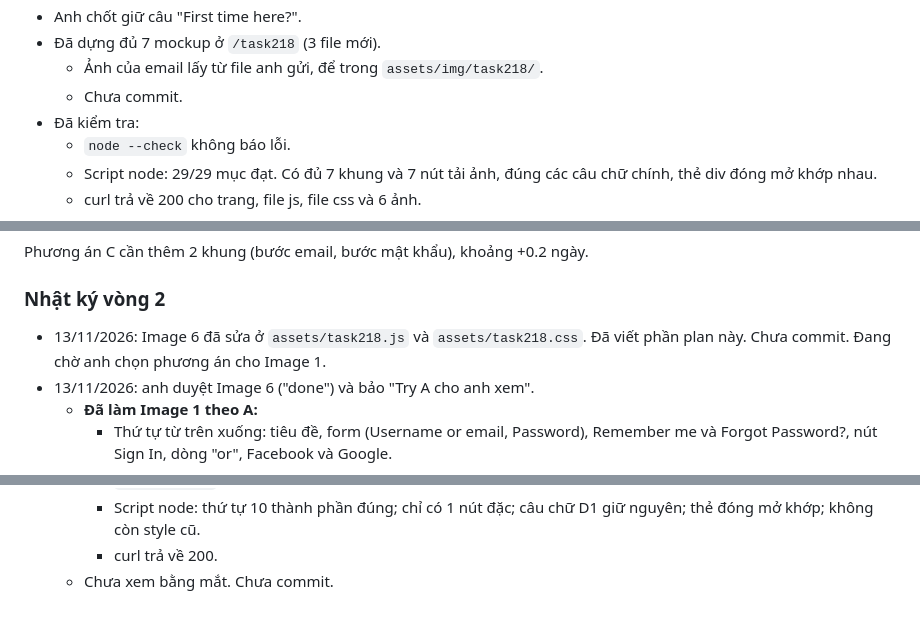
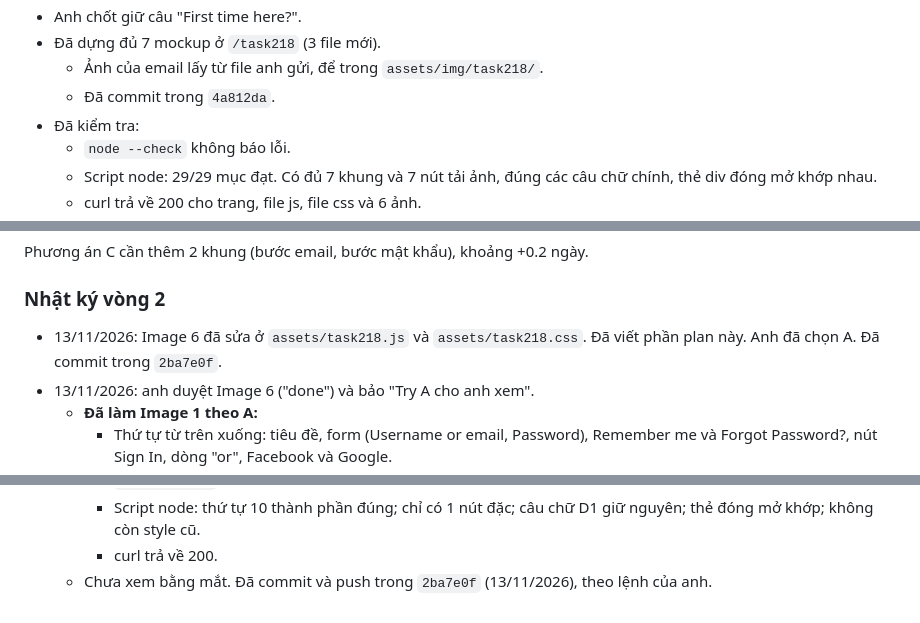
Before and after one commit to lenguyen2101/agathos-campaign-builder, a Markdown page: docs/task218-plan.md, 3 parts joined by grey strips. Drawn GitHub-style.

Commit message:
Task #218 plan: record commits 4a812da and 2ba7e0f
Co-Authored-By: Claude Opus 5.5 <noreply@anthropic.com>

```diff
--- a/docs/task218-plan.md
+++ b/docs/task218-plan.md
@@ -146,7 +146,7 @@ Gửi cho team Agathos (Josias, dev). Chỗ ghi [Image n] là nơi gắn ảnh m
 - Anh chốt giữ câu "First time here?".
 - Đã dựng đủ 7 mockup ở `/task218` (3 file mới).
   - Ảnh của email lấy từ file anh gửi, để trong `assets/img/task218/`.
-  - Chưa commit.
+  - Đã commit trong `4a812da`.
 - Đã kiểm tra:
   - `node --check` không báo lỗi.
   - Script node: 29/29 mục đạt. Có đủ 7 khung và 7 nút tải ảnh, đúng các câu chữ chính, thẻ div đóng mở khớp nhau.
@@ -225,7 +225,7 @@ Cả 3 phương án đều giữ nguyên câu chữ đã duyệt: "First time he
 Phương án C cần thêm 2 khung (bước email, bước mật khẩu), khoảng +0.2 ngày.
 
 ### Nhật ký vòng 2
-- 13/11/2026: Image 6 đã sửa ở `assets/task218.js` và `assets/task218.css`. Đã viết phần plan này. Chưa commit. Đang chờ anh chọn phương án cho Image 1.
+- 13/11/2026: Image 6 đã sửa ở `assets/task218.js` và `assets/task218.css`. Đã viết phần plan này. Anh đã chọn A. Đã commit trong `2ba7e0f`.
 - 13/11/2026: anh duyệt Image 6 ("done") và bảo "Try A cho anh xem".
   - **Đã làm Image 1 theo A:**
     - Thứ tự từ trên xuống: tiêu đề, form (Username or email, Password), Remember me và Forgot Password?, nút Sign In, dòng "or", Facebook và Google.
@@ -239,4 +239,4 @@ Phương án C cần thêm 2 khung (bước email, bước mật khẩu), khoả
     - `node --check` không báo lỗi.
     - Script node: thứ tự 10 thành phần đúng; chỉ có 1 nút đặc; câu chữ D1 giữ nguyên; thẻ đóng mở khớp; không còn style cũ.
     - curl trả về 200.
-  - Chưa xem bằng mắt. Chưa commit.
+  - Chưa xem bằng mắt. Đã commit và push trong `2ba7e0f` (13/11/2026), theo lệnh của anh.
```
